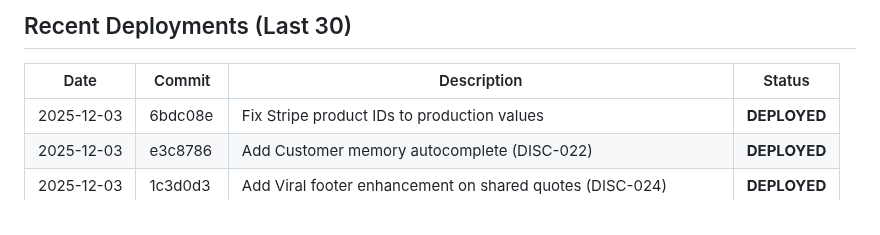
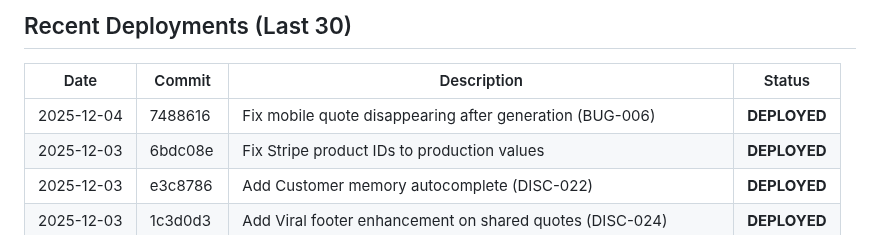
Before and after one commit to eddiesanjuan/quotedIT, a Markdown page: DEPLOYMENT_LOG.md, the part around the change. GitHub-like rendering.

Commit message:
Docs: Add BUG-006 to deployment log

```diff
--- a/DEPLOYMENT_LOG.md
+++ b/DEPLOYMENT_LOG.md
@@ -9,6 +9,7 @@
 
 | Date | Commit | Description | Status |
 |------|--------|-------------|--------|
+| 2025-12-04 | 7488616 | Fix mobile quote disappearing after generation (BUG-006) | **DEPLOYED** |
 | 2025-12-03 | 6bdc08e | Fix Stripe product IDs to production values | **DEPLOYED** |
 | 2025-12-03 | e3c8786 | Add Customer memory autocomplete (DISC-022) | **DEPLOYED** |
 | 2025-12-03 | 1c3d0d3 | Add Viral footer enhancement on shared quotes (DISC-024) | **DEPLOYED** |
```
